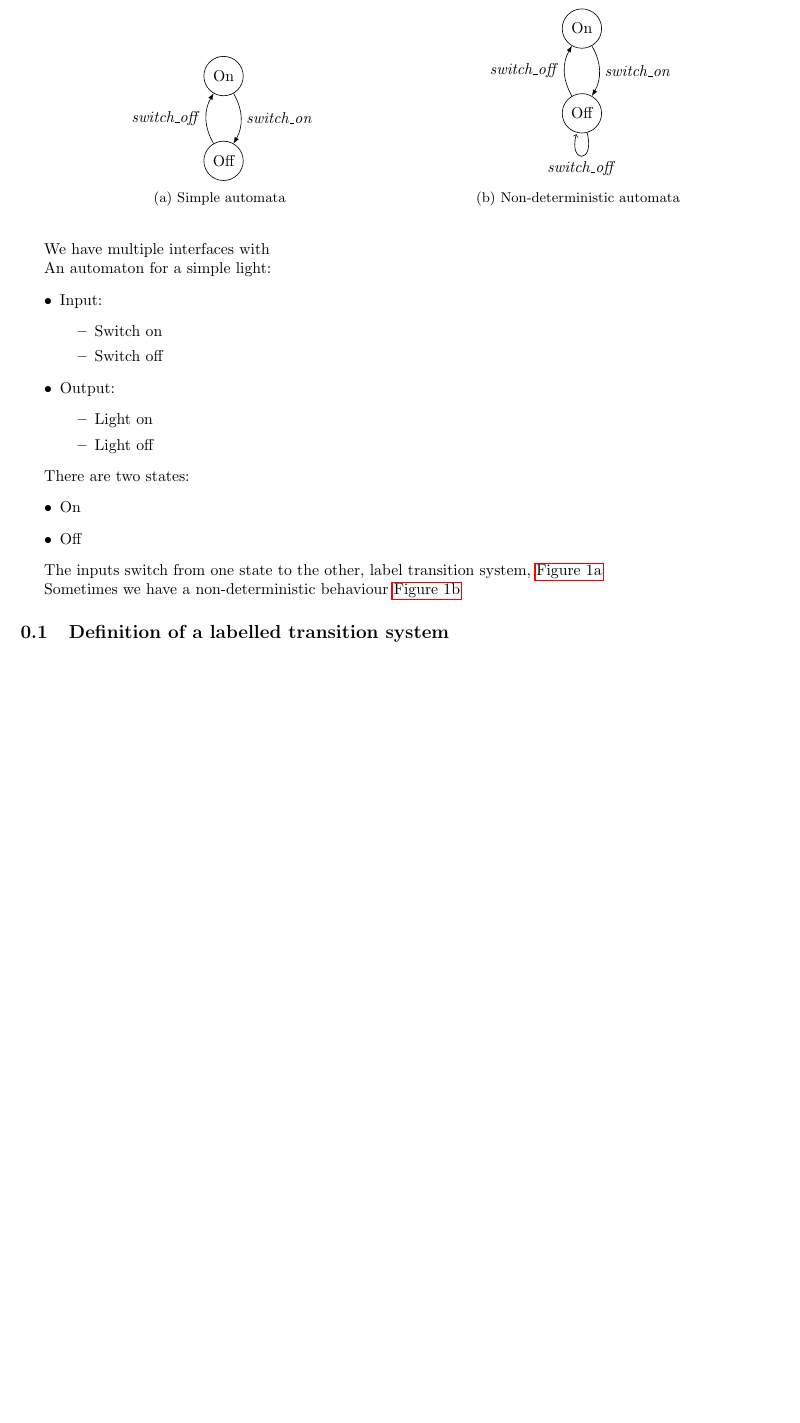
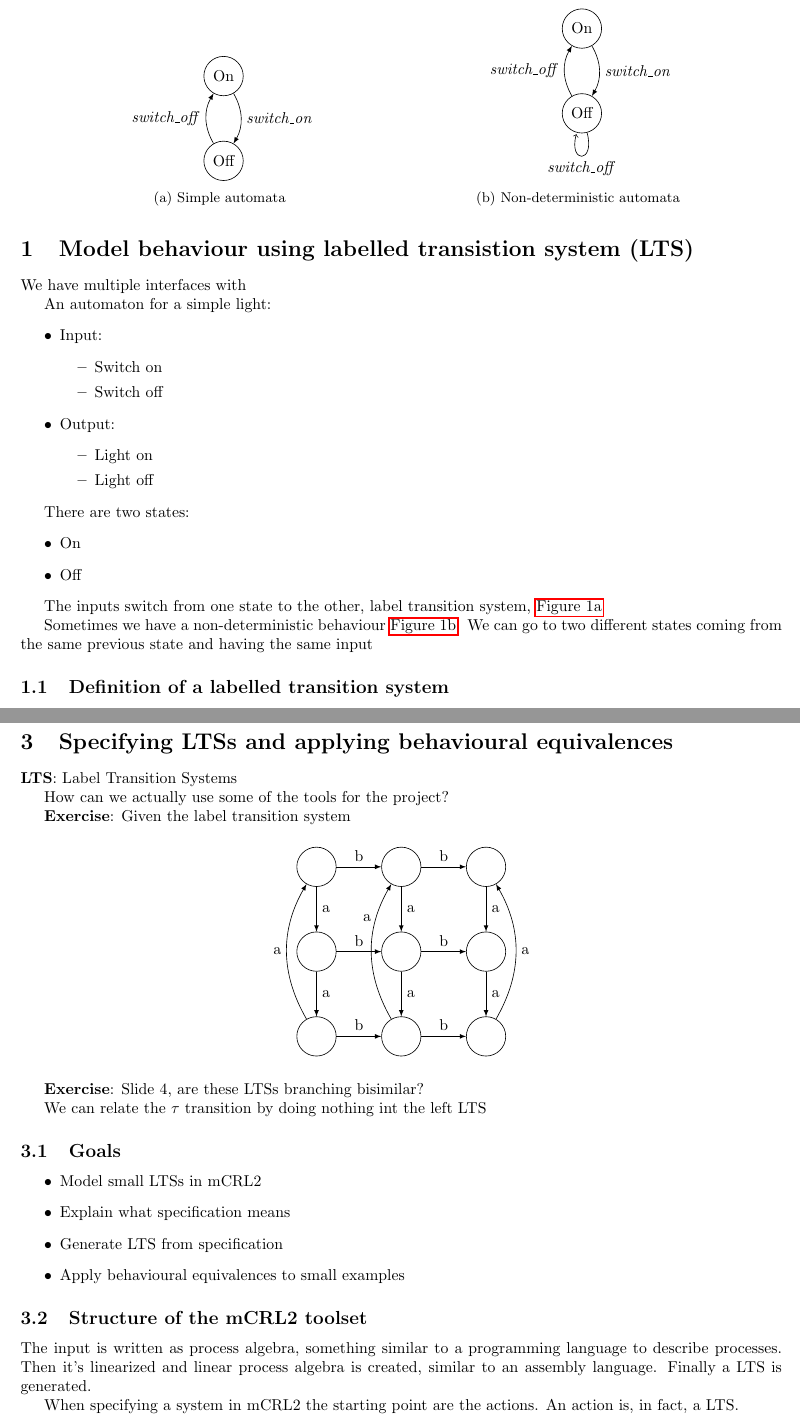
Before and after one commit to jmigual/APATeoria, a LaTeX document (SystemValidation/main.tex, which reads SystemValidation/lectures/lecture_01.tex, SystemValidation/lectures/lecture_03.tex): part of page 2 of 5 before the commit and two parts of pages 2 and 6 of 6 after it, the two joined at a grey line, cut so that both start at the same text, the shorter picture padded with empty space. Compiled offline with pdfLaTeX.

Commit message:
Lecture 03

```diff
--- a/SystemValidation/lectures/lecture_01.tex
+++ b/SystemValidation/lectures/lecture_01.tex
@@ -1,4 +1,6 @@
 % !TEX root = ../main.tex
+
+\section{Model behaviour using labelled transistion system (LTS)}
 
 We have multiple interfaces with
 
@@ -60,7 +62,8 @@ The inputs switch from one state to the other, label transition system,
     \caption{Non-deterministic automata \label{fig:non-deterministic_on}}
   \end{subfigure}
 \end{figure}
-Sometimes we have a non-deterministic behaviour \autoref{fig:non-deterministic_on}
+Sometimes we have a non-deterministic behaviour \autoref{fig:non-deterministic_on}. We can go
+to two different states coming from the same previous state and having the same input
 
 \subsection{Definition of a labelled transition system}
 
--- /dev/null
+++ b/SystemValidation/lectures/lecture_03.tex
@@ -0,0 +1,62 @@
+% !TEX root = ../main.tex
+
+\section{Specifying LTSs and applying behavioural equivalences}
+
+\textbf{LTS}: Label Transition Systems
+
+How can we actually use some of the tools for the project?
+
+
+\textbf{Exercise}: Given the label transition system
+
+\begin{figure}[H]
+  \centering
+  \begin{tikzpicture}
+    \node[state] (aa) {};
+    \node[state, below = of aa] (ba) {};
+    \node[state, below = of ba] (ca) {};
+    \node[state, right = of aa] (ab) {};
+    \node[state, below = of ab] (bb) {};
+    \node[state, below = of bb] (cb) {};
+    \node[state, right = of ab] (ac) {};
+    \node[state, below = of ac] (bc) {};
+    \node[state, below = of bc] (cc) {};
+
+    \draw
+      (aa)    edge node[above] {b}    (ab)
+              edge node[right] {a}    (ba)
+      (ba)    edge node[above] {b}    (bb)
+              edge node[right] {a}    (ca)
+      (ca)    edge node[above] {b}    (cb)
+              edge[bend left] node[left] {a} (aa)
+      (ab)    edge node[above] {b}    (ac)
+              edge node[right] {a}    (bb)
+      (bb)    edge node[above] {b}    (bc)
+              edge node[right] {a}    (cb)
+      (cb)    edge node[above] {b}    (cc)
+              edge[bend left] node[left, near end] {a} (ab)
+      (ac)    edge node[right] {a}    (bc)
+      (bc)    edge node[right] {a}    (cc)
+      (cc)    edge[bend right] node[right] {a} (ac);
+  \end{tikzpicture}
+\end{figure}
+
+\textbf{Exercise}: Slide 4, are these LTSs branching bisimilar?
+
+We can relate the $\tau$ transition by doing nothing int the left LTS
+
+\subsection{Goals}
+\begin{itemize}
+  \item Model small LTSs in mCRL2
+  \item Explain what specification means
+  \item Generate LTS from specification
+  \item Apply behavioural equivalences to small examples
+\end{itemize}
+
+\subsection{Structure of the mCRL2 toolset}
+The input is written as process algebra, something similar to a programming language to
+describe processes. Then it's linearized and linear process algebra is created, similar to an
+assembly language. Finally a LTS is generated.
+
+When specifying a system in mCRL2 the starting point are the actions. An action is, in fact, a
+LTS.
```
Also changed, not shown: SystemValidation/main.tex (+1 -0 lines).
